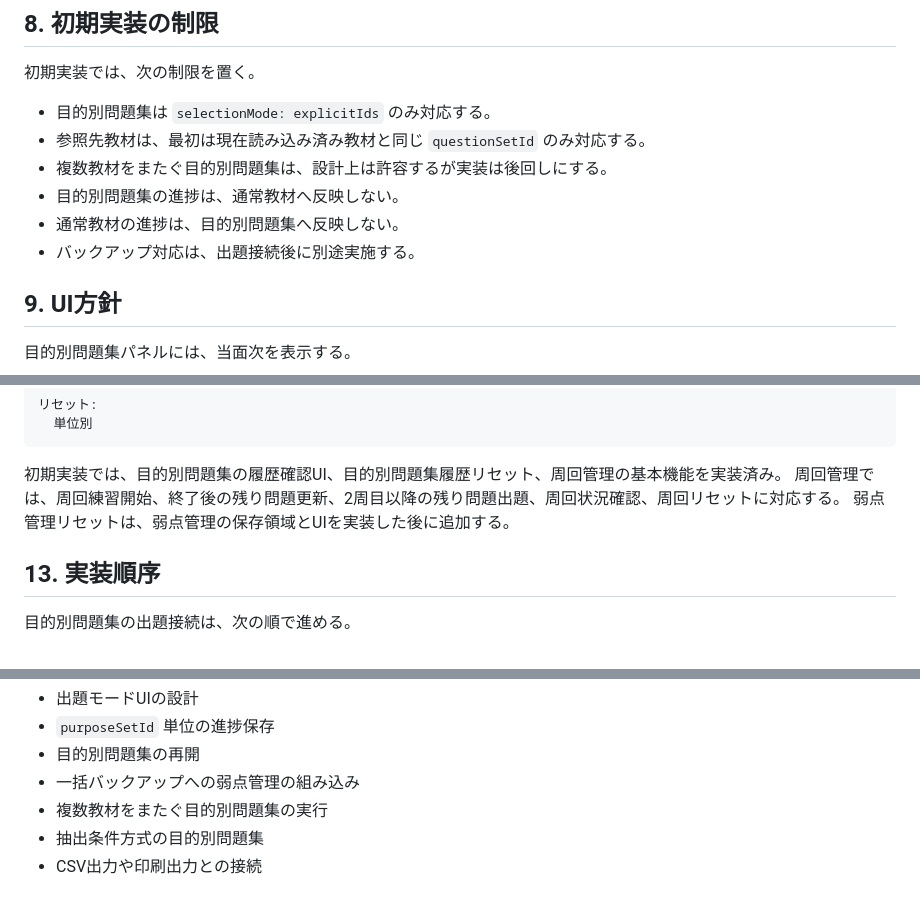
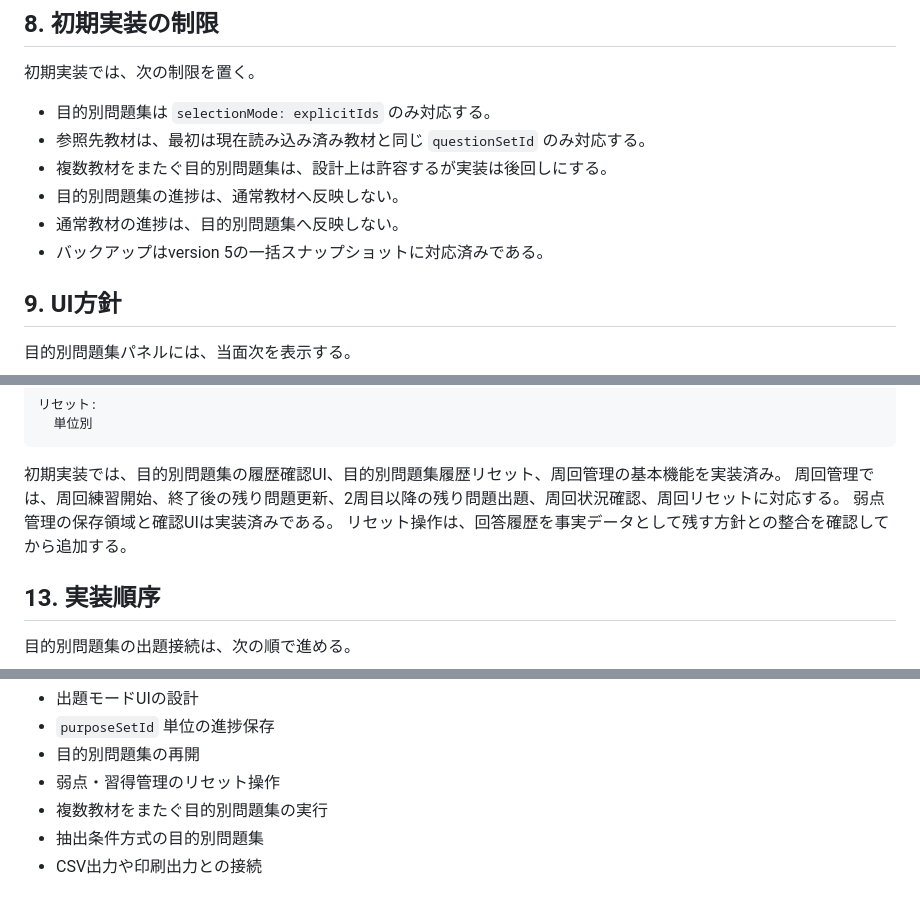
Before and after one commit to jera-takanabe/junior-study-trainer, a Markdown page: docs/design/purpose_set_runtime_design_v0_1.md, 3 parts joined by grey strips. GitHub-like rendering.

```diff
--- a/docs/design/purpose_set_runtime_design_v0_1.md
+++ b/docs/design/purpose_set_runtime_design_v0_1.md
@@ -807,7 +808,7 @@
 - 複数教材をまたぐ目的別問題集は、設計上は許容するが実装は後回しにする。
 - 目的別問題集の進捗は、通常教材へ反映しない。
 - 通常教材の進捗は、目的別問題集へ反映しない。
-- バックアップ対応は、出題接続後に別途実施する。
+- バックアップはversion 5の一括スナップショットに対応済みである。
 
 ## 9. UI方針
 
@@ -1005,7 +1011,8 @@
 
 初期実装では、目的別問題集の履歴確認UI、目的別問題集履歴リセット、周回管理の基本機能を実装済み。
 周回管理では、周回練習開始、終了後の残り問題更新、2周目以降の残り問題出題、周回状況確認、周回リセットに対応する。
-弱点管理リセットは、弱点管理の保存領域とUIを実装した後に追加する。
+弱点管理の保存領域と確認UIは実装済みである。
+リセット操作は、回答履歴を事実データとして残す方針との整合を確認してから追加する。
 
 ## 13. 実装順序
 
@@ -1157,7 +1164,7 @@
 - 出題モードUIの設計
 - `purposeSetId` 単位の進捗保存
 - 目的別問題集の再開
-- 一括バックアップへの弱点管理の組み込み
+- 弱点・習得管理のリセット操作
 - 複数教材をまたぐ目的別問題集の実行
 - 抽出条件方式の目的別問題集
 - CSV出力や印刷出力との接続
```
Also changed, not shown: other parts of docs/design/purpose_set_runtime_design_v0_1.md (+26 -20 lines).
